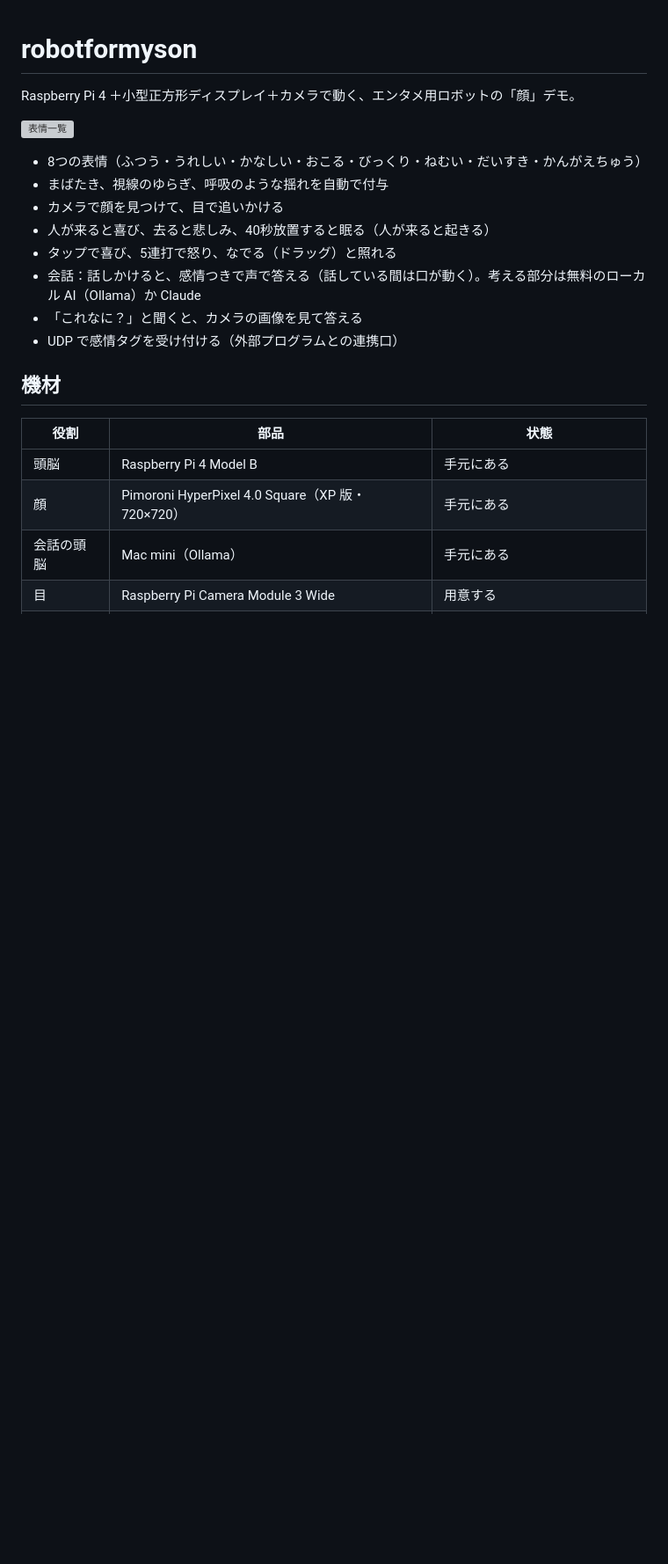
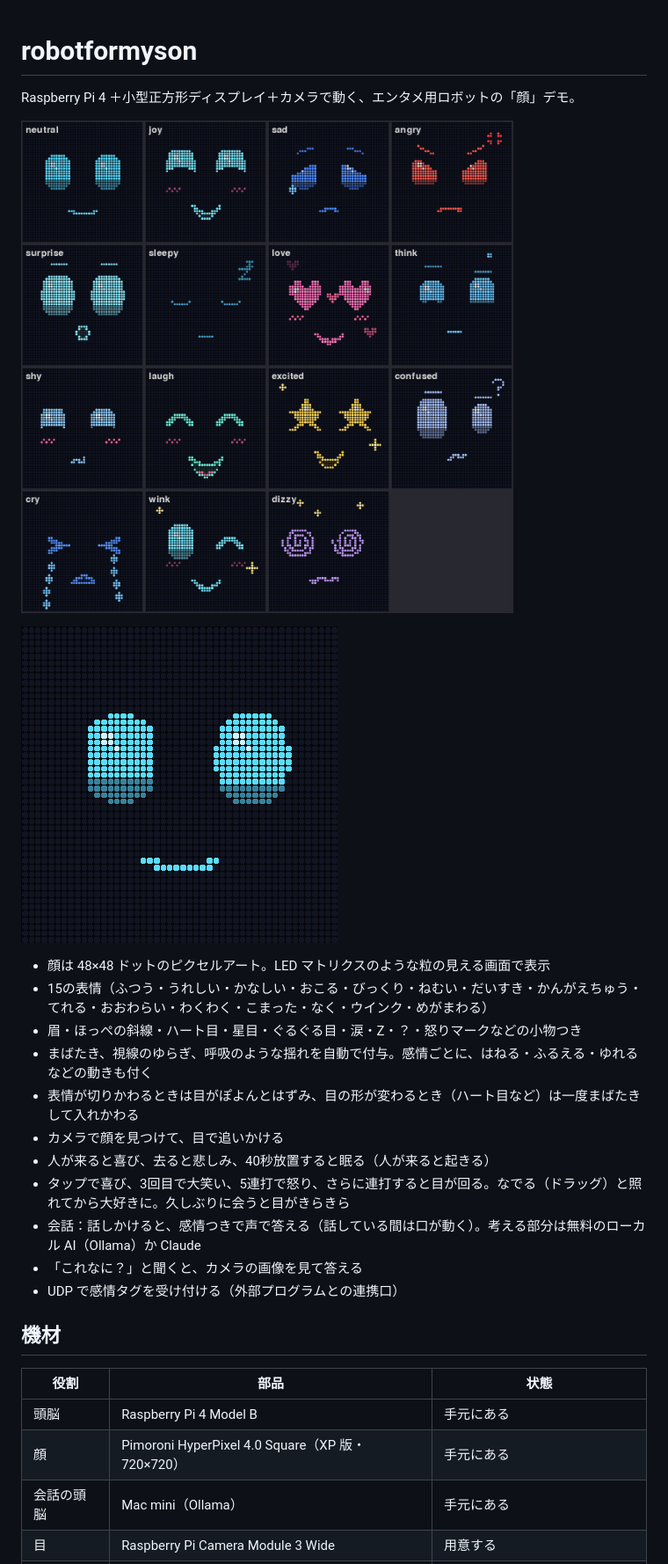
Before and after one commit to yusukeshouno/robotformyson, a Markdown page: README.md, the part around one of its changes. Shown at 88% size. Rendered like a GitHub page; pictures changed too: docs/expressions.png (added), docs/face_demo.gif (added); blank space fills up the shorter version; grey boxes are pictures that could not be loaded.

```diff
--- a/README.md
+++ b/README.md
@@ -4,11 +4,16 @@ Raspberry Pi 4 ＋小型正方形ディスプレイ＋カメラで動く、エ
 
 ![表情一覧](docs/expressions.png)
 
-- 8つの表情（ふつう・うれしい・かなしい・おこる・びっくり・ねむい・だいすき・かんがえちゅう）
-- まばたき、視線のゆらぎ、呼吸のような揺れを自動で付与
+![動いているようす](docs/face_demo.gif)
+
+- 顔は 48×48 ドットのピクセルアート。LED マトリクスのような粒の見える画面で表示
+- 15の表情（ふつう・うれしい・かなしい・おこる・びっくり・ねむい・だいすき・かんがえちゅう・てれる・おおわらい・わくわく・こまった・なく・ウインク・めがまわる）
+- 眉・ほっぺの斜線・ハート目・星目・ぐるぐる目・涙・Z・？・怒りマークなどの小物つき
+- まばたき、視線のゆらぎ、呼吸のような揺れを自動で付与。感情ごとに、はねる・ふるえる・ゆれるなどの動きも付く
+- 表情が切りかわるときは目がぽよんとはずみ、目の形が変わるとき（ハート目など）は一度まばたきして入れかわる
 - カメラで顔を見つけて、目で追いかける
 - 人が来ると喜び、去ると悲しみ、40秒放置すると眠る（人が来ると起きる）
-- タップで喜び、5連打で怒り、なでる（ドラッグ）と照れる
+- タップで喜び、3回目で大笑い、5連打で怒り、さらに連打すると目が回る。なでる（ドラッグ）と照れてから大好きに。久しぶりに会うと目がきらきら
 - 会話：話しかけると、感情つきで声で答える（話している間は口が動く）。考える部分は無料のローカル AI（Ollama）か Claude
 - 「これなに？」と聞くと、カメラの画像を見て答える
 - UDP で感情タグを受け付ける（外部プログラムとの連携口）
```
Also changed, not shown: other parts of README.md (+3 -2 lines), 6 other files.
